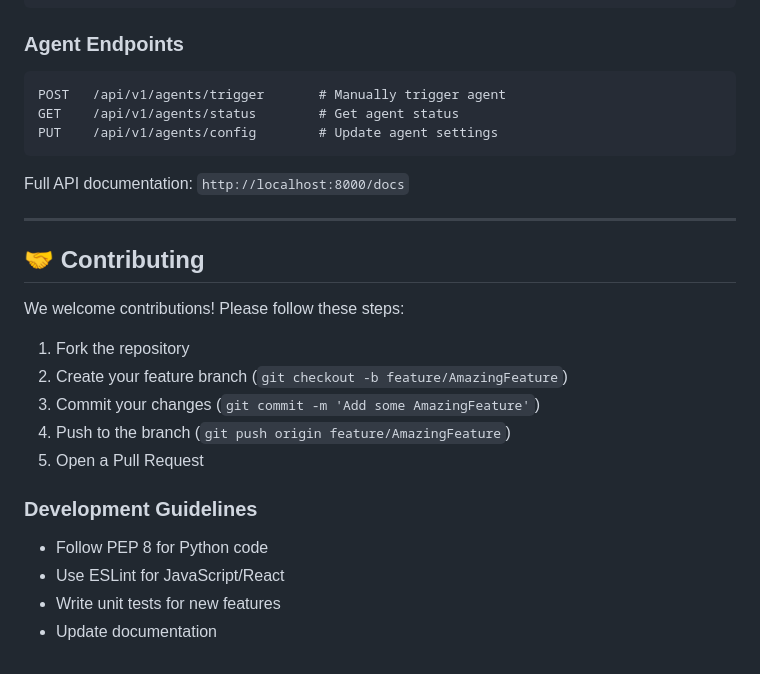
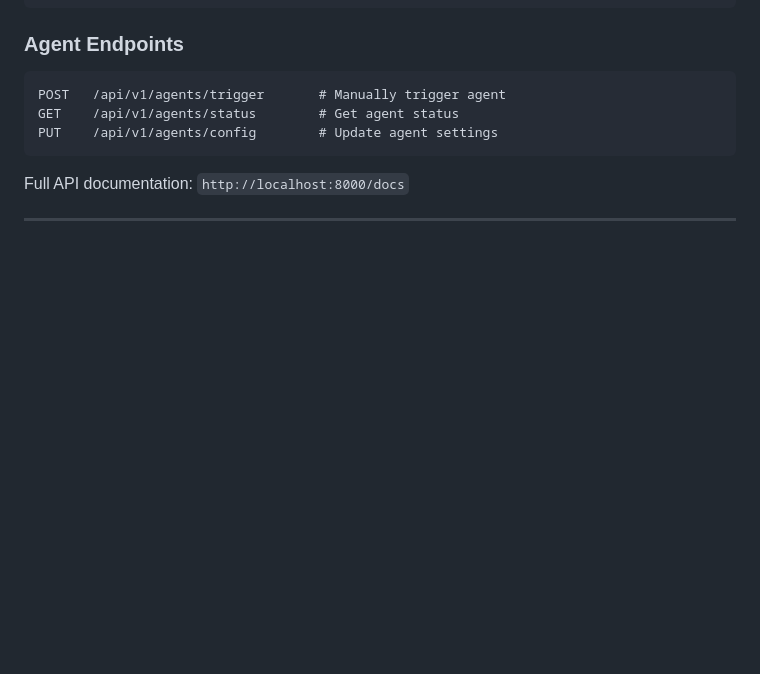
Before and after one commit to AnujS394/Resume-agentic-ai, a Markdown page: README.md, the part around the change. Rendered like a GitHub page; blank space fills up the shorter version.

Commit message:
Remove contributing section from README
Removed contributing guidelines and development instructions from README.

```diff
--- a/README.md
+++ b/README.md
@@ -273,19 +273,3 @@ PUT    /api/v1/agents/config        # Update agent settings
 Full API documentation: `http://localhost:8000/docs`
 
 ---
-
-## 🤝 Contributing
-
-We welcome contributions! Please follow these steps:
-
-1. Fork the repository
-2. Create your feature branch (`git checkout -b feature/AmazingFeature`)
-3. Commit your changes (`git commit -m 'Add some AmazingFeature'`)
-4. Push to the branch (`git push origin feature/AmazingFeature`)
-5. Open a Pull Request
-
-### Development Guidelines
-- Follow PEP 8 for Python code
-- Use ESLint for JavaScript/React
-- Write unit tests for new features
-- Update documentation
```
